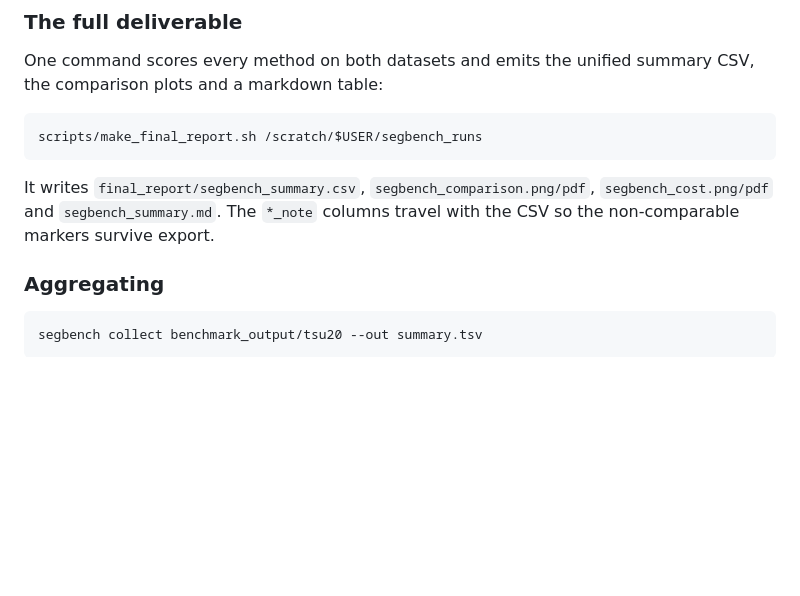
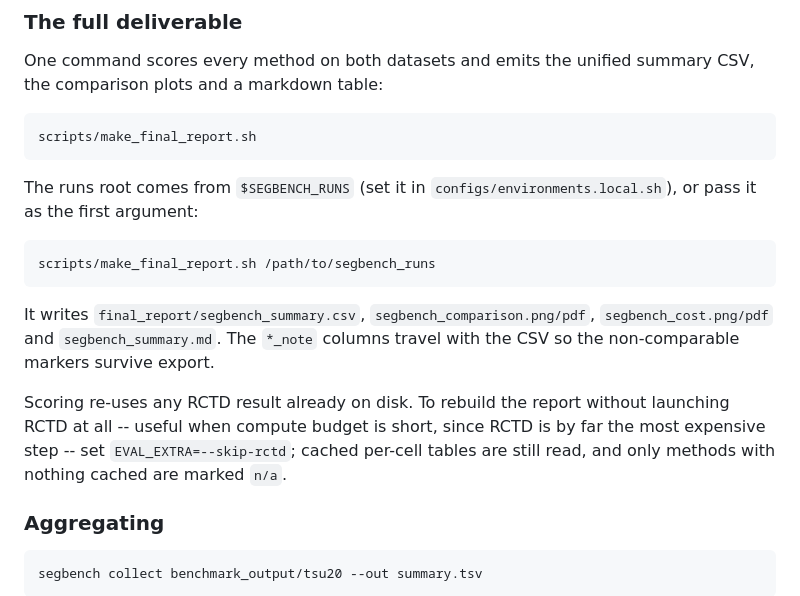
Before and after one commit to imlong4real/SegBench, a Markdown page: README.md, the part around the change. Rendered like a GitHub page; blank space fills up the shorter version.

Commit message:
README: document SEGBENCH_RUNS and EVAL_EXTRA=--skip-rctd for the report

````diff
--- a/README.md
+++ b/README.md
@@ -205,12 +205,24 @@ One command scores every method on both datasets and emits the unified
 summary CSV, the comparison plots and a markdown table:
 
 ```bash
-scripts/make_final_report.sh /scratch/$USER/segbench_runs
+scripts/make_final_report.sh
+```
+
+The runs root comes from `$SEGBENCH_RUNS` (set it in
+`configs/environments.local.sh`), or pass it as the first argument:
+
+```bash
+scripts/make_final_report.sh /path/to/segbench_runs
 ```
 
 It writes `final_report/segbench_summary.csv`, `segbench_comparison.png/pdf`,
 `segbench_cost.png/pdf` and `segbench_summary.md`. The `*_note` columns travel
 with the CSV so the non-comparable markers survive export.
+
+Scoring re-uses any RCTD result already on disk. To rebuild the report without
+launching RCTD at all -- useful when compute budget is short, since RCTD is by
+far the most expensive step -- set `EVAL_EXTRA=--skip-rctd`; cached per-cell
+tables are still read, and only methods with nothing cached are marked `n/a`.
 
 ### Aggregating
 
````
